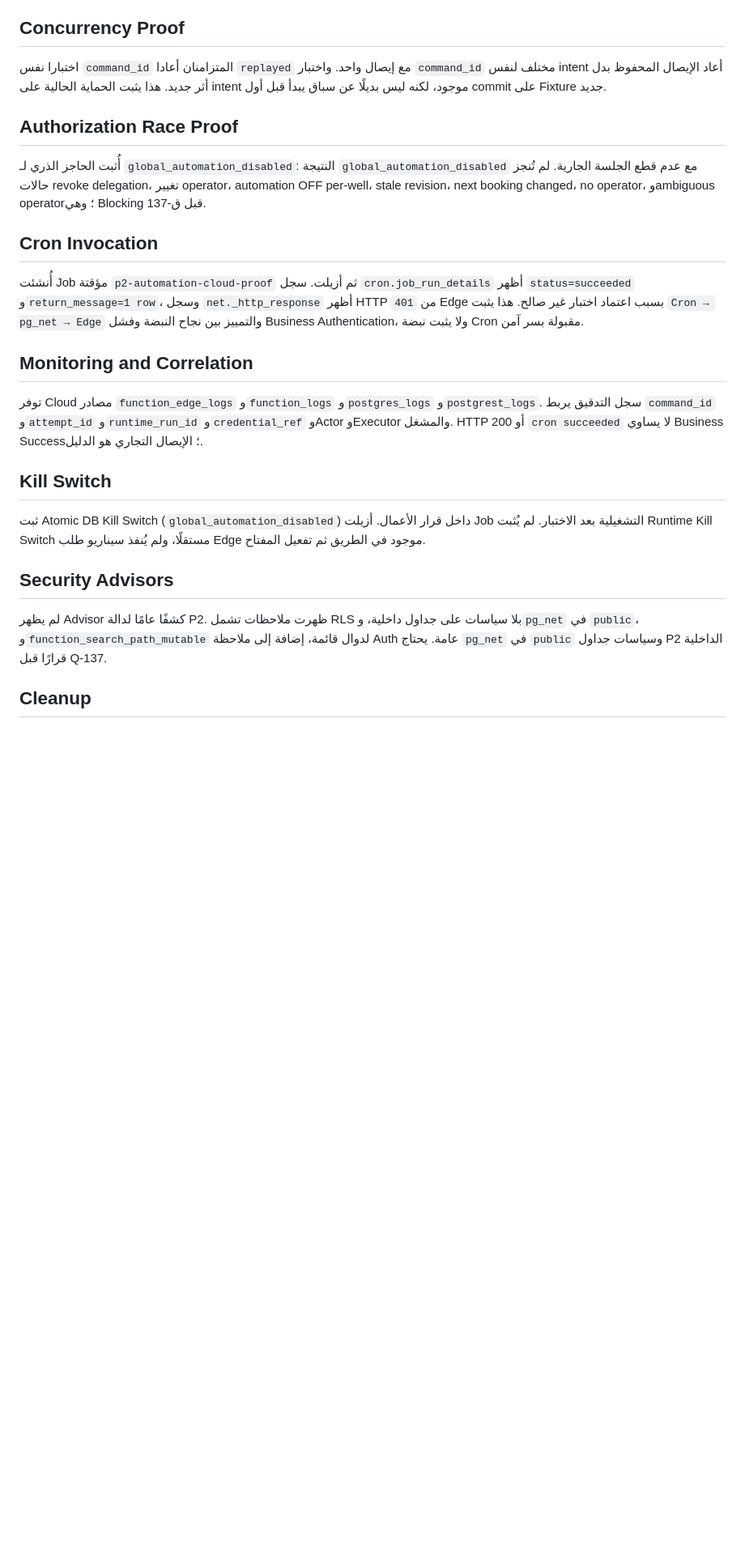
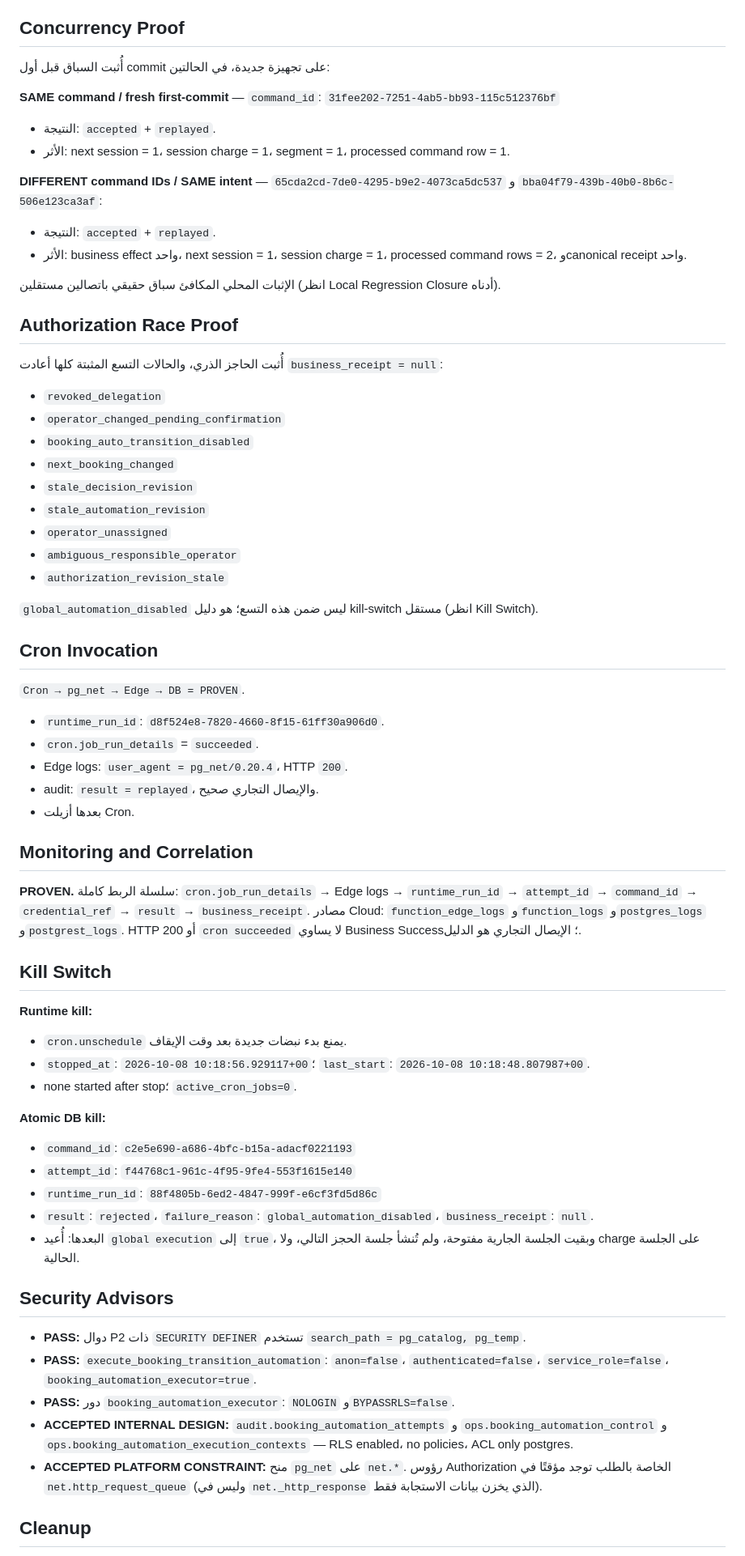
Before and after one commit to well-irrigation/well-irrigation, a Markdown page: docs/audit/P2_AUTOMATED_EXECUTION_PHASE2_CLOUD_PROOF.md, the part around one of its changes. Shown at 81% size. Drawn GitHub-style; blank space fills up the shorter version.

Commit message:
docs: reconcile P2 cloud proof closure

```diff
--- a/docs/audit/P2_AUTOMATED_EXECUTION_PHASE2_CLOUD_PROOF.md
+++ b/docs/audit/P2_AUTOMATED_EXECUTION_PHASE2_CLOUD_PROOF.md
@@ -70,27 +82,93 @@
 
 ## Concurrency Proof
 
-اختبارا نفس `command_id` المتزامنان أعادا `replayed` مع إيصال واحد. واختبار `command_id` مختلف لنفس intent أعاد الإيصال المحفوظ بدل أثر جديد. هذا يثبت الحماية الحالية على intent موجود، لكنه ليس بديلًا عن سباق يبدأ قبل أول commit على Fixture جديد.
+أُثبت السباق قبل أول commit على تجهيزة جديدة، في الحالتين:
+
+**SAME command / fresh first-commit** — `command_id`:
+`31fee202-7251-4ab5-bb93-115c512376bf`
+
+- النتيجة: `accepted` + `replayed`.
+- الأثر: next session = 1، session charge = 1، segment = 1،
+  processed command row = 1.
+
+**DIFFERENT command IDs / SAME intent** —
+`65cda2cd-7de0-4295-b9e2-4073ca5dc537` و
+`bba04f79-439b-40b0-8b6c-506e123ca3af`:
+
+- النتيجة: `accepted` + `replayed`.
+- الأثر: business effect واحد، next session = 1، session charge = 1،
+  processed command rows = 2، وcanonical receipt واحد.
+
+الإثبات المحلي المكافئ سباق حقيقي باتصالين مستقلين (انظر Local Regression Closure أدناه).
 
 ## Authorization Race Proof
 
-أُثبت الحاجز الذري لـ `global_automation_disabled`: النتيجة `global_automation_disabled` مع عدم قطع الجلسة الجارية. لم تُنجز حالات revoke delegation، تغيير operator، automation OFF per-well، stale revision، next booking changed، no operator، وambiguous operator؛ وهي Blocking قبل ق-137.
+أُثبت الحاجز الذري، والحالات التسع المثبتة كلها أعادت
+`business_receipt = null`:
+
+- `revoked_delegation`
+- `operator_changed_pending_confirmation`
+- `booking_auto_transition_disabled`
+- `next_booking_changed`
+- `stale_decision_revision`
+- `stale_automation_revision`
+- `operator_unassigned`
+- `ambiguous_responsible_operator`
+- `authorization_revision_stale`
+
+`global_automation_disabled` ليس ضمن هذه التسع؛ هو دليل kill-switch مستقل (انظر Kill Switch).
 
 ## Cron Invocation
 
-أُنشئت Job مؤقتة `p2-automation-cloud-proof` ثم أزيلت. سجل `cron.job_run_details` أظهر `status=succeeded` و`return_message=1 row`، وسجل `net._http_response` أظهر HTTP `401` من Edge بسبب اعتماد اختبار غير صالح. هذا يثبت `Cron → pg_net → Edge` والتمييز بين نجاح النبضة وفشل Business Authentication، ولا يثبت نبضة Cron مقبولة بسر آمن.
+`Cron → pg_net → Edge → DB = PROVEN`.
+
+- `runtime_run_id`: `d8f524e8-7820-4660-8f15-61ff30a906d0`.
+- `cron.job_run_details` = `succeeded`.
+- Edge logs: `user_agent = pg_net/0.20.4`، HTTP `200`.
+- audit: `result = replayed`، والإيصال التجاري صحيح.
+- بعدها أزيلت Cron.
 
 ## Monitoring and Correlation
 
-توفر Cloud مصادر `function_edge_logs` و`function_logs` و`postgres_logs` و`postgrest_logs`. سجل التدقيق يربط `command_id` و`attempt_id` و`runtime_run_id` و`credential_ref` وActor وExecutor والمشغل. HTTP 200 أو `cron succeeded` لا يساوي Business Success؛ الإيصال التجاري هو الدليل.
+**PROVEN.** سلسلة الربط كاملة:
+`cron.job_run_details` → Edge logs → `runtime_run_id` → `attempt_id` →
+`command_id` → `credential_ref` → `result` → `business_receipt`.
+مصادر Cloud: `function_edge_logs` و`function_logs` و`postgres_logs` و`postgrest_logs`. HTTP 200 أو `cron succeeded` لا يساوي Business Success؛ الإيصال التجاري هو الدليل.
 
 ## Kill Switch
 
-ثبت Atomic DB Kill Switch (`global_automation_disabled`) داخل قرار الأعمال. أزيلت Job التشغيلية بعد الاختبار. لم يُثبت Runtime Kill Switch مستقلًا، ولم يُنفذ سيناريو طلب Edge موجود في الطريق ثم تفعيل المفتاح.
+**Runtime kill:**
+
+- `cron.unschedule` يمنع بدء نبضات جديدة بعد وقت الإيقاف.
+- `stopped_at`: `2026-10-08 10:18:56.929117+00`؛
+  `last_start`: `2026-10-08 10:18:48.807987+00`.
+- none started after stop؛ `active_cron_jobs=0`.
+
+**Atomic DB kill:**
+
+- `command_id`: `c2e5e690-a686-4bfc-b15a-adacf0221193`
+- `attempt_id`: `f44768c1-961c-4f95-9fe4-553f1615e140`
+- `runtime_run_id`: `88f4805b-6ed2-4847-999f-e6cf3fd5d86c`
+- `result`: `rejected`، `failure_reason`: `global_automation_disabled`،
+  `business_receipt`: `null`.
+- البعدها: أُعيد `global execution` إلى `true`، وبقيت الجلسة الجارية
+  مفتوحة، ولم تُنشأ جلسة الحجز التالي، ولا charge على الجلسة الحالية.
 
 ## Security Advisors
 
-لم يظهر Advisor كشفًا عامًا لدالة P2. ظهرت ملاحظات تشمل RLS بلا سياسات على جداول داخلية، و`pg_net` في `public`، و`function_search_path_mutable` لدوال قائمة، إضافة إلى ملاحظة Auth عامة. يحتاج `pg_net` في `public` وسياسات جداول P2 الداخلية قرارًا قبل Q-137.
+- **PASS:** دوال P2 ذات `SECURITY DEFINER` تستخدم
+  `search_path = pg_catalog, pg_temp`.
+- **PASS:** `execute_booking_transition_automation`:
+  `anon=false`، `authenticated=false`، `service_role=false`،
+  `booking_automation_executor=true`.
+- **PASS:** دور `booking_automation_executor`: `NOLOGIN` و`BYPASSRLS=false`.
+- **ACCEPTED INTERNAL DESIGN:** `audit.booking_automation_attempts` و
+  `ops.booking_automation_control` و
+  `ops.booking_automation_execution_contexts` — RLS enabled، no policies،
+  ACL only postgres.
+- **ACCEPTED PLATFORM CONSTRAINT:** منح `pg_net` على `net.*`. رؤوس
+  Authorization الخاصة بالطلب توجد مؤقتًا في `net.http_request_queue`
+  (وليس في `net._http_response` الذي يخزن بيانات الاستجابة فقط).
 
 ## Cleanup
 
```
Also changed, not shown: other parts of docs/audit/P2_AUTOMATED_EXECUTION_PHASE2_CLOUD_PROOF.md (+70 -74 lines).
